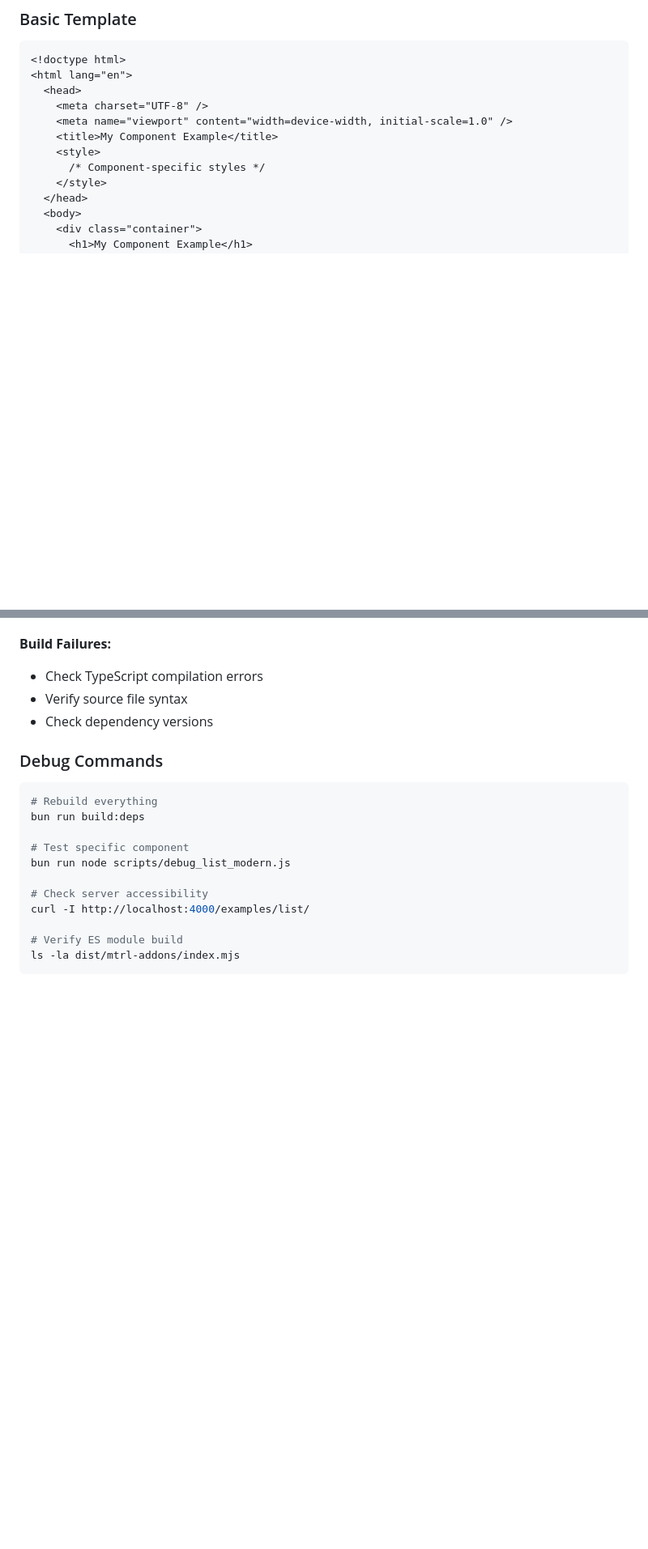
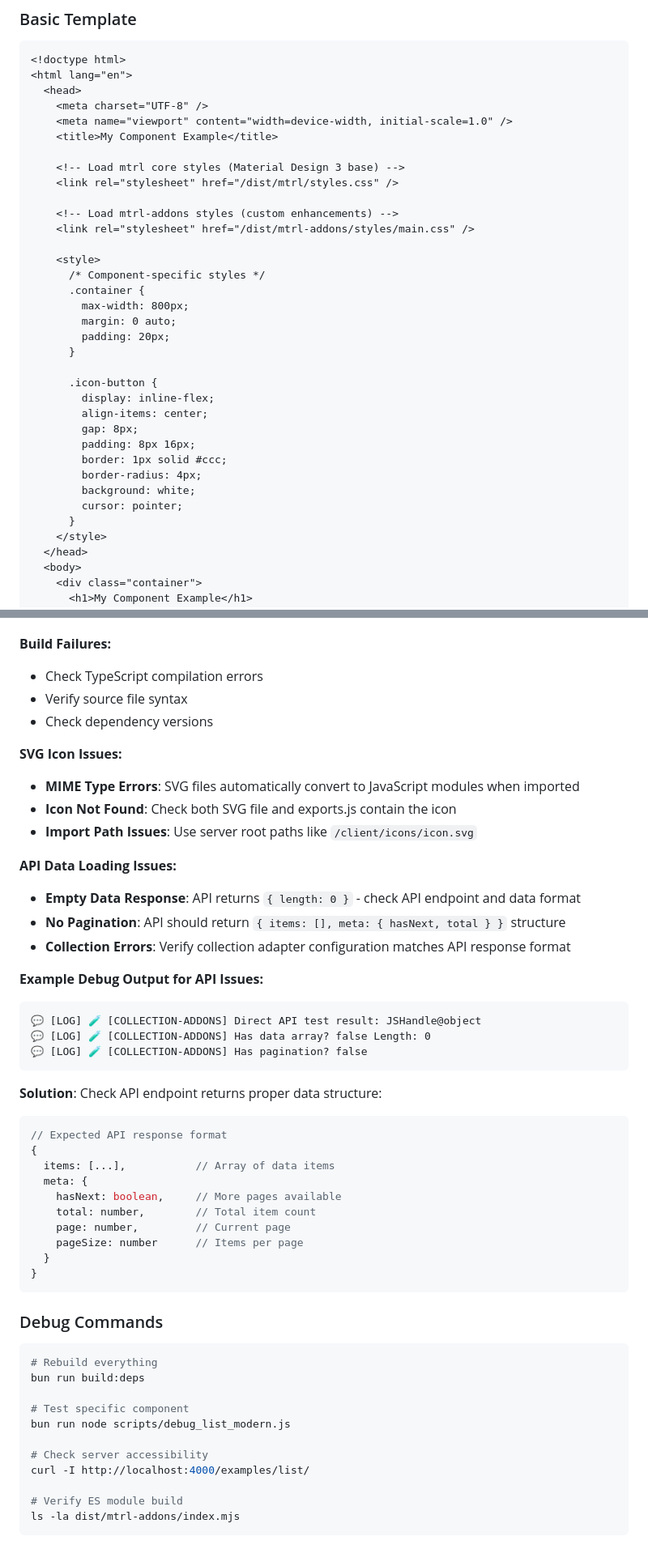
Before and after one commit to floor/mtrl-app, a Markdown page: docs/examples/guide.md, 2 parts joined by grey strips. Shown at 81% size. Drawn GitHub-style; blank space fills up the shorter version.

````diff
--- a/docs/examples/guide.md
+++ b/docs/examples/guide.md
@@ -1070,8 +1131,31 @@ public/examples/my-component/
     <meta charset="UTF-8" />
     <meta name="viewport" content="width=device-width, initial-scale=1.0" />
     <title>My Component Example</title>
+
+    <!-- Load mtrl core styles (Material Design 3 base) -->
+    <link rel="stylesheet" href="/dist/mtrl/styles.css" />
+
+    <!-- Load mtrl-addons styles (custom enhancements) -->
+    <link rel="stylesheet" href="/dist/mtrl-addons/styles/main.css" />
+
     <style>
       /* Component-specific styles */
+      .container {
+        max-width: 800px;
+        margin: 0 auto;
+        padding: 20px;
+      }
+
+      .icon-button {
+        display: inline-flex;
+        align-items: center;
+        gap: 8px;
+        padding: 8px 16px;
+        border: 1px solid #ccc;
+        border-radius: 4px;
+        background: white;
+        cursor: pointer;
+      }
     </style>
   </head>
   <body>
@@ -1231,6 +1354,41 @@ Examples are served via static file serving from `mtrl-app/public/`. The server
 - Verify source file syntax
 - Check dependency versions
 
+**SVG Icon Issues:**
+
+- **MIME Type Errors**: SVG files automatically convert to JavaScript modules when imported
+- **Icon Not Found**: Check both SVG file and exports.js contain the icon
+- **Import Path Issues**: Use server root paths like `/client/icons/icon.svg`
+
+**API Data Loading Issues:**
+
+- **Empty Data Response**: API returns `{ length: 0 }` - check API endpoint and data format
+- **No Pagination**: API should return `{ items: [], meta: { hasNext, total } }` structure
+- **Collection Errors**: Verify collection adapter configuration matches API response format
+
+**Example Debug Output for API Issues:**
+
+```
+💬 [LOG] 🧪 [COLLECTION-ADDONS] Direct API test result: JSHandle@object
+💬 [LOG] 🧪 [COLLECTION-ADDONS] Has data array? false Length: 0
+💬 [LOG] 🧪 [COLLECTION-ADDONS] Has pagination? false
+```
+
+**Solution**: Check API endpoint returns proper data structure:
+
+```javascript
+// Expected API response format
+{
+  items: [...],           // Array of data items
+  meta: {
+    hasNext: boolean,     // More pages available
+    total: number,        // Total item count
+    page: number,         // Current page
+    pageSize: number      // Items per page
+  }
+}
+```
+
 ### Debug Commands
 
 ```bash
````
Also changed, not shown: other parts of docs/examples/guide.md (+100 -0 lines).
